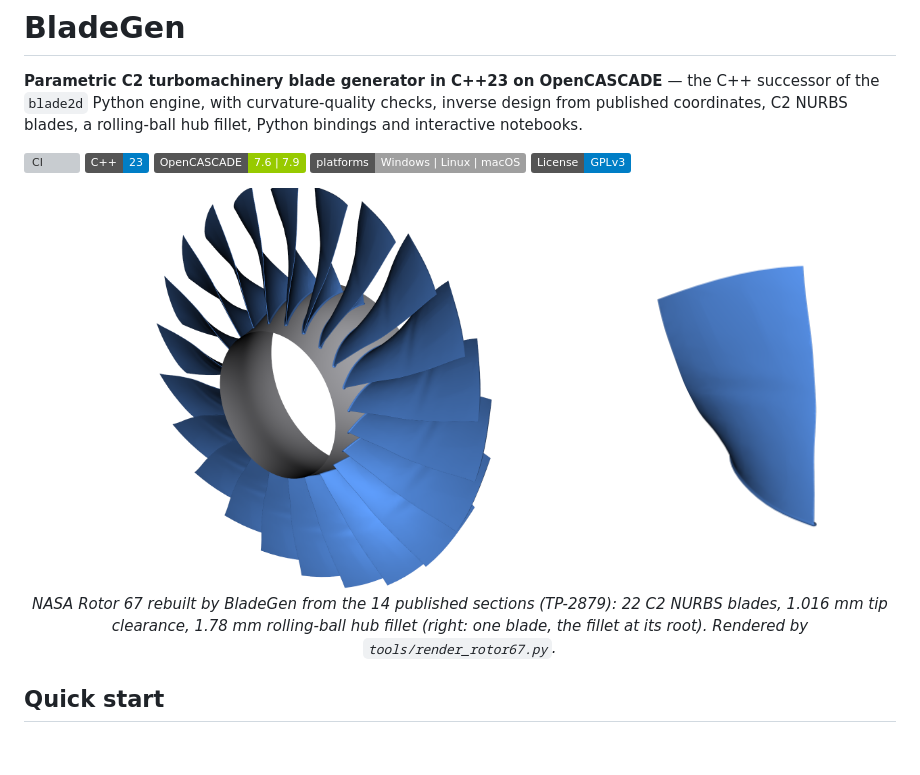
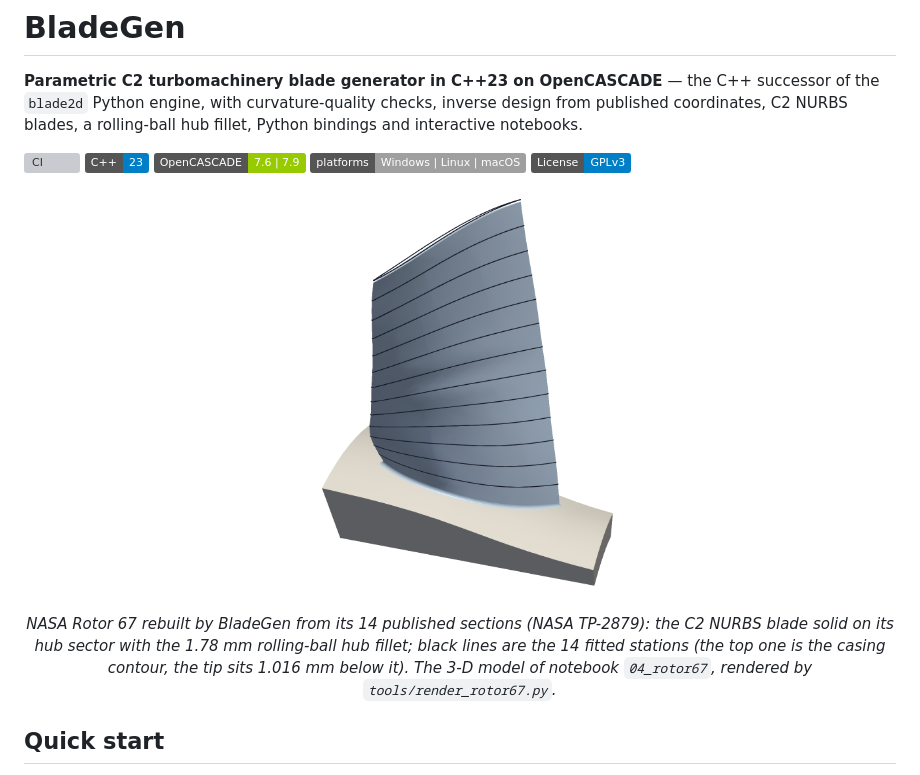
Before and after one commit to yilmaziz/BladeGen, a Markdown page: README.md, the part around the change. Drawn GitHub-style; pictures changed too: assets/rotor67.png, assets/rotor67_blade.png (deleted); badges without logos; blank space fills up the shorter version; grey boxes are pictures that could not be loaded.

Commit message:
README image: the notebook-04 3-D model (blade solid, hub sector, fillet, 14 stations), transparent background
Co-Authored-By: Claude Opus 5.5 <noreply@anthropic.com>

```diff
--- a/README.md
+++ b/README.md
@@ -10,11 +10,11 @@ NURBS blades, a rolling-ball hub fillet, Python bindings and interactive noteboo
 [![License: GPL v3](https://img.shields.io/badge/License-GPLv3-blue.svg)](LICENSE)
 
 <p align="center">
-  <img src="assets/rotor67.png" width="62%" alt="NASA Rotor 67 rebuilt with BladeGen"/>
-  <img src="assets/rotor67_blade.png" width="34%" alt="one Rotor 67 blade with the hub fillet"/>
-  <br/><em>NASA Rotor 67 rebuilt by BladeGen from the 14 published sections (TP-2879): 22 C2 NURBS blades,
-  1.016 mm tip clearance, 1.78 mm rolling-ball hub fillet (right: one blade, the fillet at its root).
-  Rendered by <code>tools/render_rotor67.py</code>.</em>
+  <img src="assets/rotor67.png" width="60%" alt="NASA Rotor 67 blade rebuilt with BladeGen"/>
+  <br/><em>NASA Rotor 67 rebuilt by BladeGen from its 14 published sections (NASA TP-2879): the C2 NURBS blade
+  solid on its hub sector with the 1.78 mm rolling-ball hub fillet; black lines are the 14 fitted stations
+  (the top one is the casing contour, the tip sits 1.016 mm below it). The 3-D model of notebook
+  <code>04_rotor67</code>, rendered by <code>tools/render_rotor67.py</code>.</em>
 </p>
 
 ## Quick start
```
Also changed, not shown: 1 other file.
